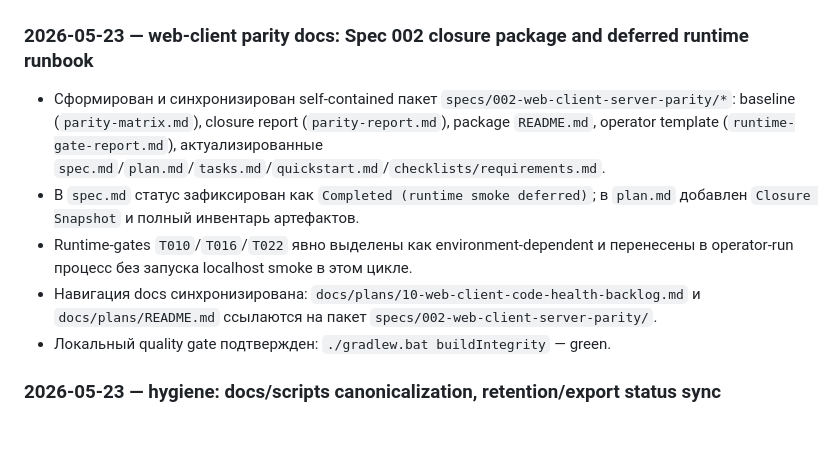
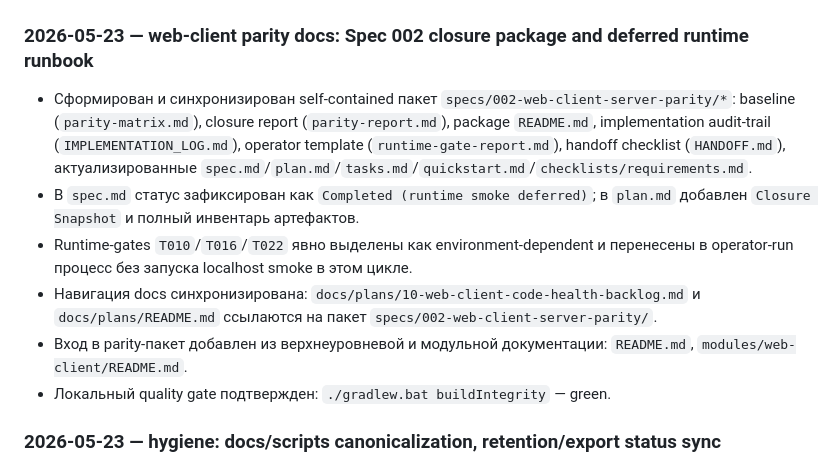
Before and after one commit to Kindt/messenger, a Markdown page: CHANGELOG.md, the part around the change. Drawn GitHub-style; blank space fills up the shorter version.

Commit message:
docs: extend changelog parity closure details
Refresh the Unreleased spec 002 entry with implementation log/handoff artifacts and additional documentation entry-point links.

Co-authored-by: Cursor <cursoragent@cursor.com>

```diff
--- a/CHANGELOG.md
+++ b/CHANGELOG.md
@@ -10,10 +10,11 @@
 
 ### 2026-05-23 — **web-client parity docs**: Spec 002 closure package and deferred runtime runbook
 
-- Сформирован и синхронизирован self-contained пакет `specs/002-web-client-server-parity/*`: baseline (`parity-matrix.md`), closure report (`parity-report.md`), package `README.md`, operator template (`runtime-gate-report.md`), актуализированные `spec.md`/`plan.md`/`tasks.md`/`quickstart.md`/`checklists/requirements.md`.
+- Сформирован и синхронизирован self-contained пакет `specs/002-web-client-server-parity/*`: baseline (`parity-matrix.md`), closure report (`parity-report.md`), package `README.md`, implementation audit-trail (`IMPLEMENTATION_LOG.md`), operator template (`runtime-gate-report.md`), handoff checklist (`HANDOFF.md`), актуализированные `spec.md`/`plan.md`/`tasks.md`/`quickstart.md`/`checklists/requirements.md`.
 - В `spec.md` статус зафиксирован как `Completed (runtime smoke deferred)`; в `plan.md` добавлен `Closure Snapshot` и полный инвентарь артефактов.
 - Runtime-gates `T010`/`T016`/`T022` явно выделены как environment-dependent и перенесены в operator-run процесс без запуска localhost smoke в этом цикле.
 - Навигация docs синхронизирована: `docs/plans/10-web-client-code-health-backlog.md` и `docs/plans/README.md` ссылаются на пакет `specs/002-web-client-server-parity/`.
+- Вход в parity-пакет добавлен из верхнеуровневой и модульной документации: `README.md`, `modules/web-client/README.md`.
 - Локальный quality gate подтвержден: `./gradlew.bat buildIntegrity` — green.
 
 ### 2026-05-23 — **hygiene**: docs/scripts canonicalization, retention/export status sync
```
